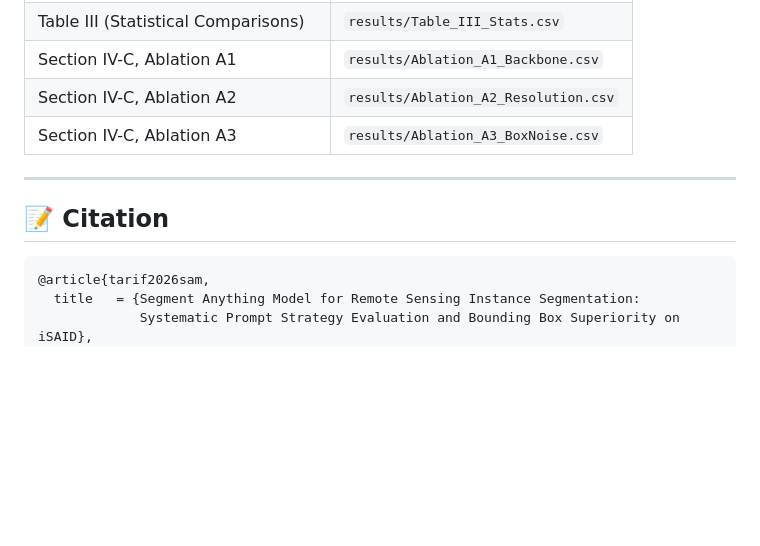
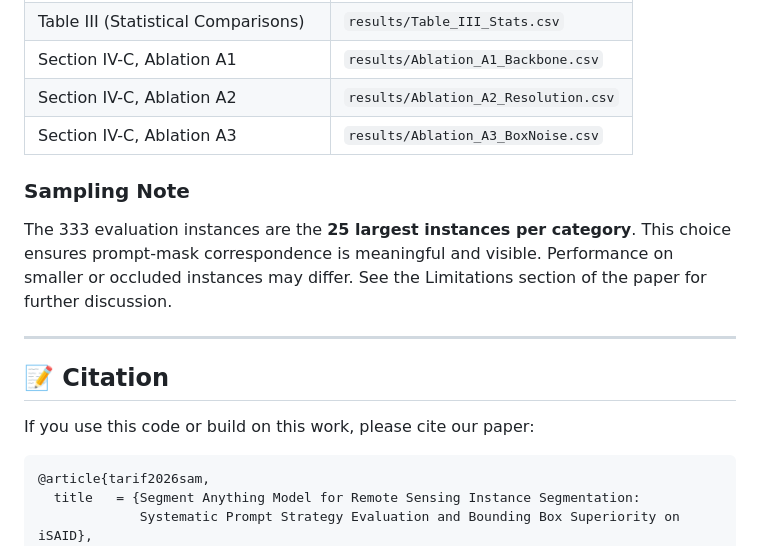
Before and after one commit to Mehreen-Tarif/SAM-Prompt-Comparisonfor, a Markdown page: README.md, the part around one of its changes. GitHub-like rendering; blank space fills up the shorter version.

````diff
--- a/README.md
+++ b/README.md
@@ -207,9 +206,15 @@ All results in the paper are reproducible with the fixed random seed (42).
 | Section IV-C, Ablation A2 | `results/Ablation_A2_Resolution.csv` |
 | Section IV-C, Ablation A3 | `results/Ablation_A3_BoxNoise.csv` |
 
+### Sampling Note
+
+The 333 evaluation instances are the **25 largest instances per category**. This choice ensures prompt-mask correspondence is meaningful and visible. Performance on smaller or occluded instances may differ. See the Limitations section of the paper for further discussion.
+
 ---
 
 ## 📝 Citation
+
+If you use this code or build on this work, please cite our paper:
 
 ```bibtex
 @article{tarif2026sam,
````
Also changed, not shown: other parts of README.md (+36 -35 lines).
